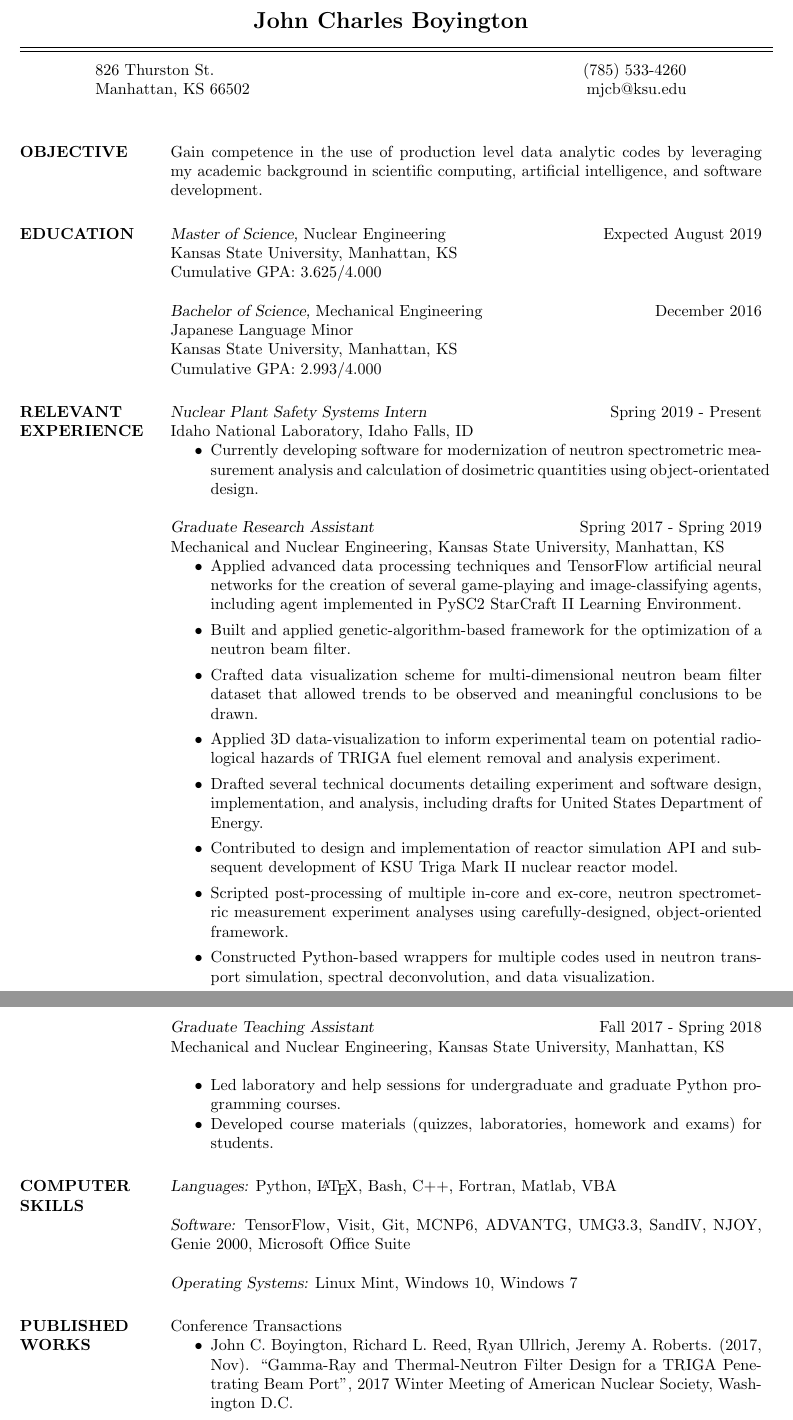
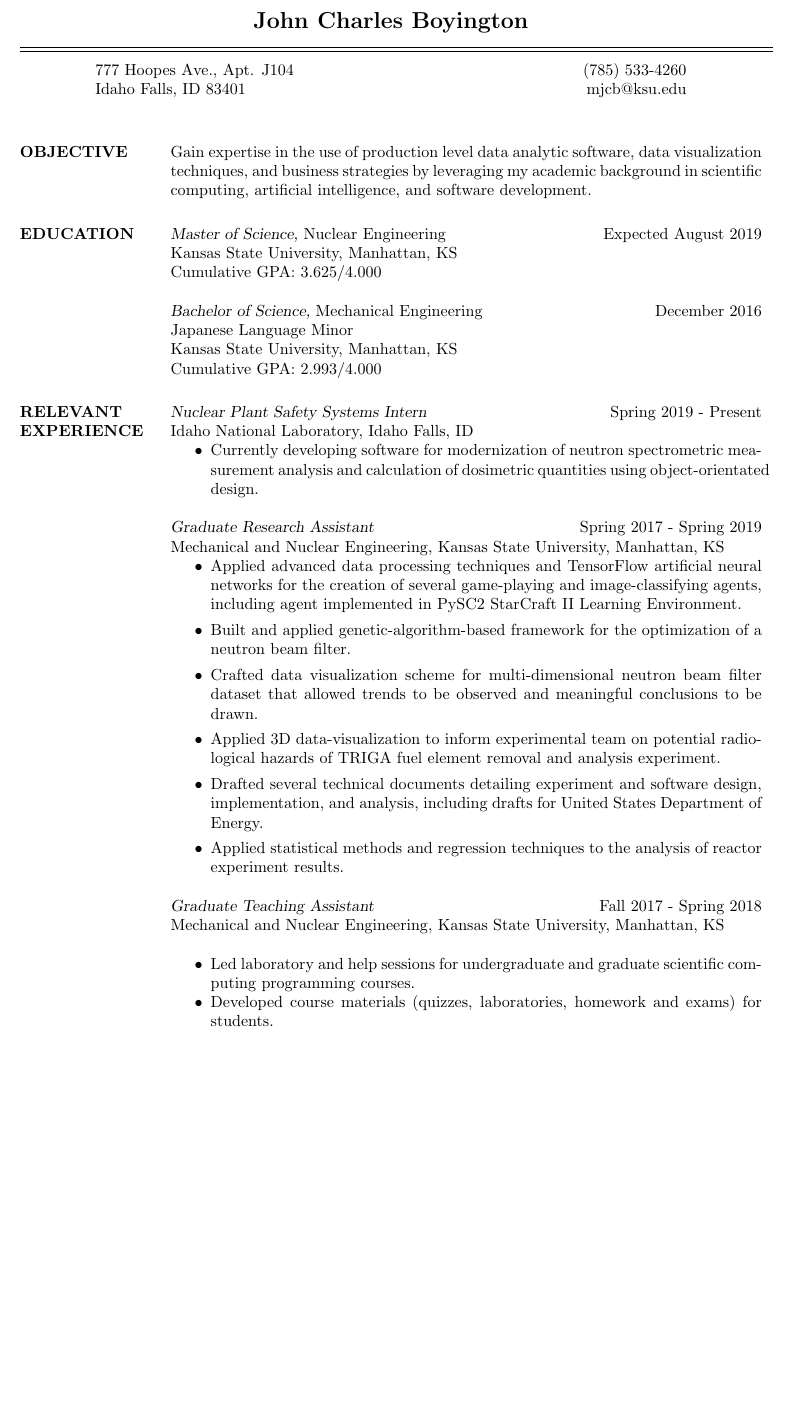
Before and after one commit to johnboyington/resume, a LaTeX CV (hallmark.tex): two parts of pages 1 and 2 of 2 before the commit and part of the page after it, the two joined at a grey line, cut so that both start at the same text, the shorter picture padded with empty space. Compiled offline with pdfLaTeX.

Commit message:
touchups

```diff
--- a/hallmark.tex
+++ b/hallmark.tex
@@ -41,8 +41,8 @@
 0.15pt}\smallskip
 %Horizontal line after name; adjust line thickness by changing the '1pt'
 
-\moveleft.5\hoffset\centerline{826 Thurston St. \hfill (785) 533-4260} % Your address
-\moveleft.5\hoffset\centerline{Manhattan, KS 66502 \hfill mjcb@ksu.edu}
+\moveleft.5\hoffset\centerline{777 Hoopes Ave., Apt. J104 \hfill (785) 533-4260} % Your address
+\moveleft.5\hoffset\centerline{Idaho Falls, ID 83401 \hfill mjcb@ksu.edu}
 
 %----------------------------------------------------------------------------------------
 
@@ -51,7 +51,7 @@
 \section{OBJECTIVE}
 
 % YO, REVISIT
-Gain competence in the use of production level data analytic codes by leveraging my academic background in scientific computing, artificial intelligence, and software development.
+Gain expertise in the use of production level data analytic software, data visualization techniques, and business strategies by leveraging my academic background in scientific computing, artificial intelligence, and software development.
 
 %----------------------------------------------------------------------------------------
 \section{EDUCATION}
@@ -91,41 +91,43 @@ Mechanical and Nuclear Engineering, Kansas State University, Manhattan, KS
     \item Applied 3D data-visualization to inform experimental team on potential radiological hazards of TRIGA fuel element removal and analysis experiment.
     % technical writing
     \item Drafted several technical documents detailing experiment and software design, implementation, and analysis, including drafts for United States Department of Energy.
+    % need some stats
+    \item Applied statistical methods and regression techniques to the analysis of reactor experiment results.
     % made model from scratch full triga model
-    \item Contributed to design and implementation of reactor simulation API and subsequent development of KSU Triga Mark II nuclear reactor model.
+    %\item Contributed to design and implementation of reactor simulation API and subsequent development of KSU Triga Mark II nuclear reactor model.
     % this used object oriented framework
-    \item Scripted post-processing of multiple in-core and ex-core, neutron spectrometric measurement experiment analyses using carefully-designed, object-oriented framework.
+    %\item Scripted post-processing of multiple in-core and ex-core, neutron spectrometric measurement experiment analyses using carefully-designed, object-oriented framework.
     % made several apis
-    \item Constructed Python-based wrappers for multiple codes used in neutron transport simulation, spectral deconvolution, and data visualization.
+    %\item Constructed Python-based wrappers for multiple codes used in neutron transport simulation, spectral deconvolution, and data visualization.
 \end{itemize}
 
 % GTA
 {\sl Graduate Teaching Assistant} \hfill Fall 2017 - Spring 2018 \\
 Mechanical and Nuclear Engineering, Kansas State University, Manhattan, KS \\
 \begin{itemize} \itemsep -2pt % Reduce space between items
-    \item Led laboratory and help sessions for undergraduate and graduate Python programming courses.
+    \item Led laboratory and help sessions for undergraduate and graduate scientific computing programming courses.
     \item Developed course materials (quizzes, laboratories, homework and exams) for students.
 \end{itemize}
 
 
 %----------------------------------------------------------------------------------------
-\section{COMPUTER \\ SKILLS}
+%\section{COMPUTER \\ SKILLS}
 
-{\sl Languages:}
-Python, \LaTeX, Bash, C++, Fortran, Matlab, VBA
+%{\sl Languages:}
+%Python, \LaTeX, Bash, C++, Fortran, Matlab, VBA
 
-{\sl Software:}
-TensorFlow, Visit, Git, MCNP6, ADVANTG, UMG3.3, SandIV, NJOY, Genie 2000, Microsoft Office Suite
+%{\sl Software:}
+%TensorFlow, Visit, Git, MCNP6, ADVANTG, UMG3.3, SandIV, NJOY, Genie 2000, Microsoft Office Suite
 
-{\sl Operating Systems:}
-Linux Mint, Windows 10, Windows 7
+%{\sl Operating Systems:}
+%Linux Mint, Windows 10, Windows 7
 
 %----------------------------------------------------------------------------------------
-\section{PUBLISHED \\ WORKS}
-Conference Transactions
-\begin{itemize}
-\item John C. Boyington, Richard L. Reed, Ryan Ullrich, Jeremy A. Roberts. (2017, Nov). ``Gamma-Ray and Thermal-Neutron Filter Design for a TRIGA Penetrating Beam Port", 2017 Winter Meeting of American Nuclear Society, Washington D.C.
-\end{itemize}
+%\section{PUBLISHED \\ WORKS}
+%Conference Transactions
+%\begin{itemize}
+%\item John C. Boyington, Richard L. Reed, Ryan Ullrich, Jeremy A. Roberts. (2017, Nov). ``Gamma-Ray and Thermal-Neutron Filter Design for a TRIGA Penetrating Beam Port", 2017 Winter Meeting of American Nuclear Society, Washington D.C.
+%\end{itemize}
 
 
 \end{resume}
```
